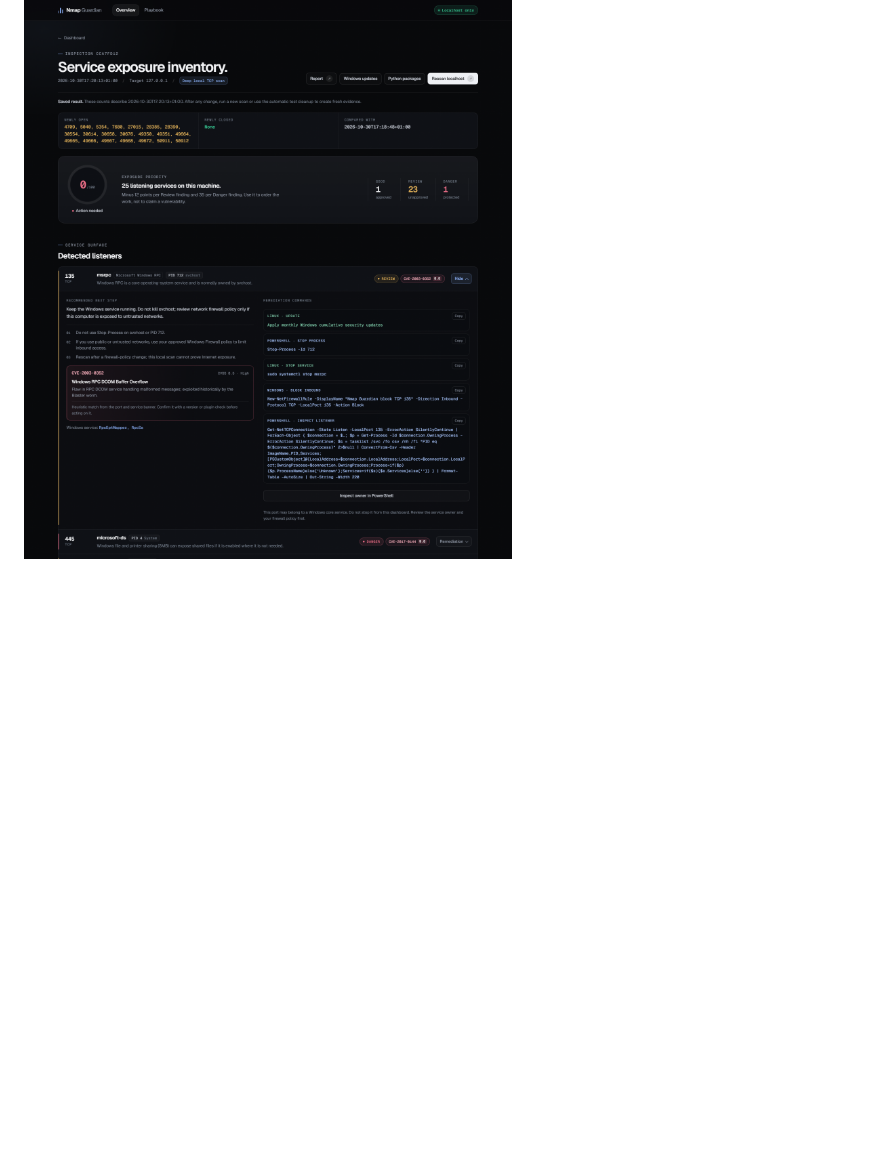
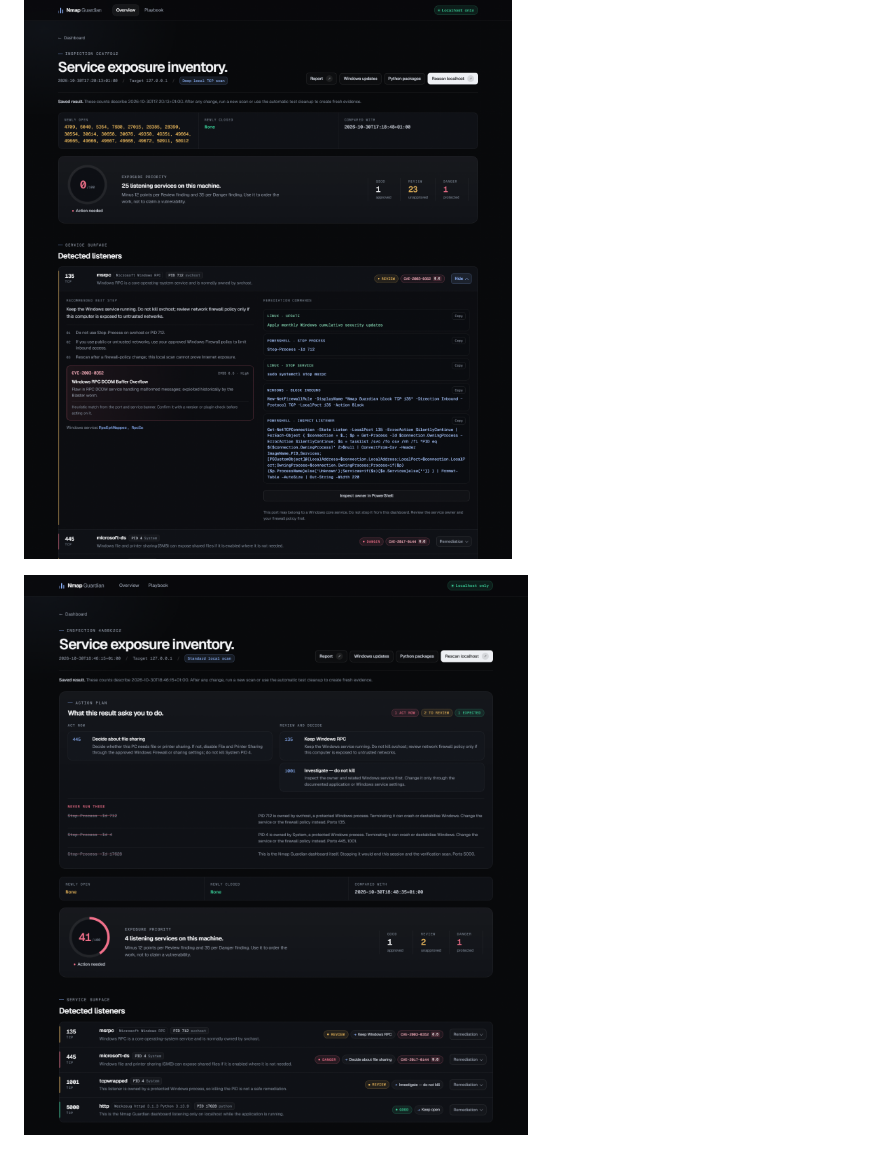
Before and after one commit to drewcanflyy/nmap-guardian, a Markdown page: README.md, the part around the change. GitHub-like rendering; pictures changed too: docs/screenshots/action-plan.png (added); blank space fills up the shorter version.

```diff
--- a/README.md
+++ b/README.md
@@ -23,6 +23,8 @@ Nmap Guardian is a local-only Flask dashboard for the **Cartographie et services
 ![Dashboard](docs/screenshots/dashboard.png)
 
 ![Findings with the remediation drawer open](docs/screenshots/scan-drawer.png)
+
+![Action plan at the top of a scan result](docs/screenshots/action-plan.png)
 
 ![Scan page on a 390 px viewport](docs/screenshots/scan-mobile.png)
 
```
Also changed, not shown: 3 other files.
